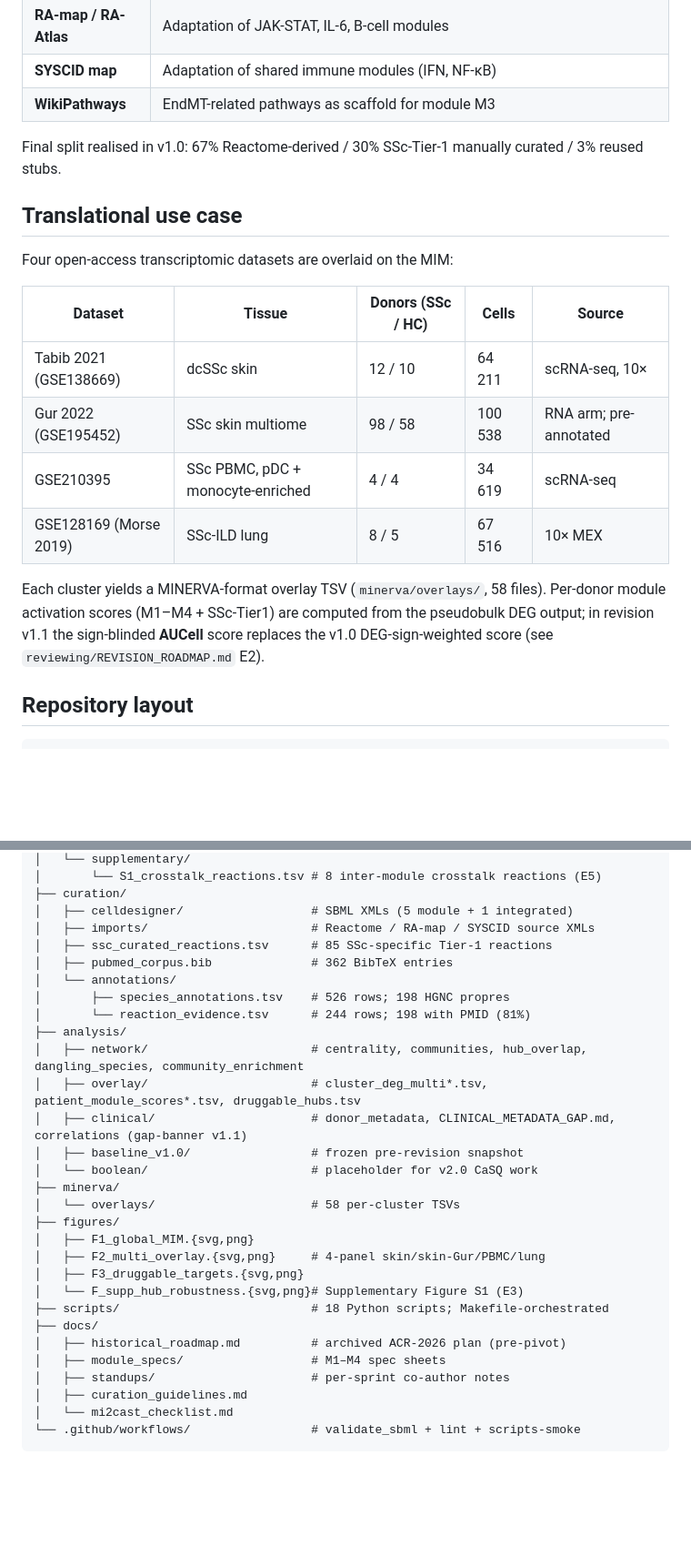
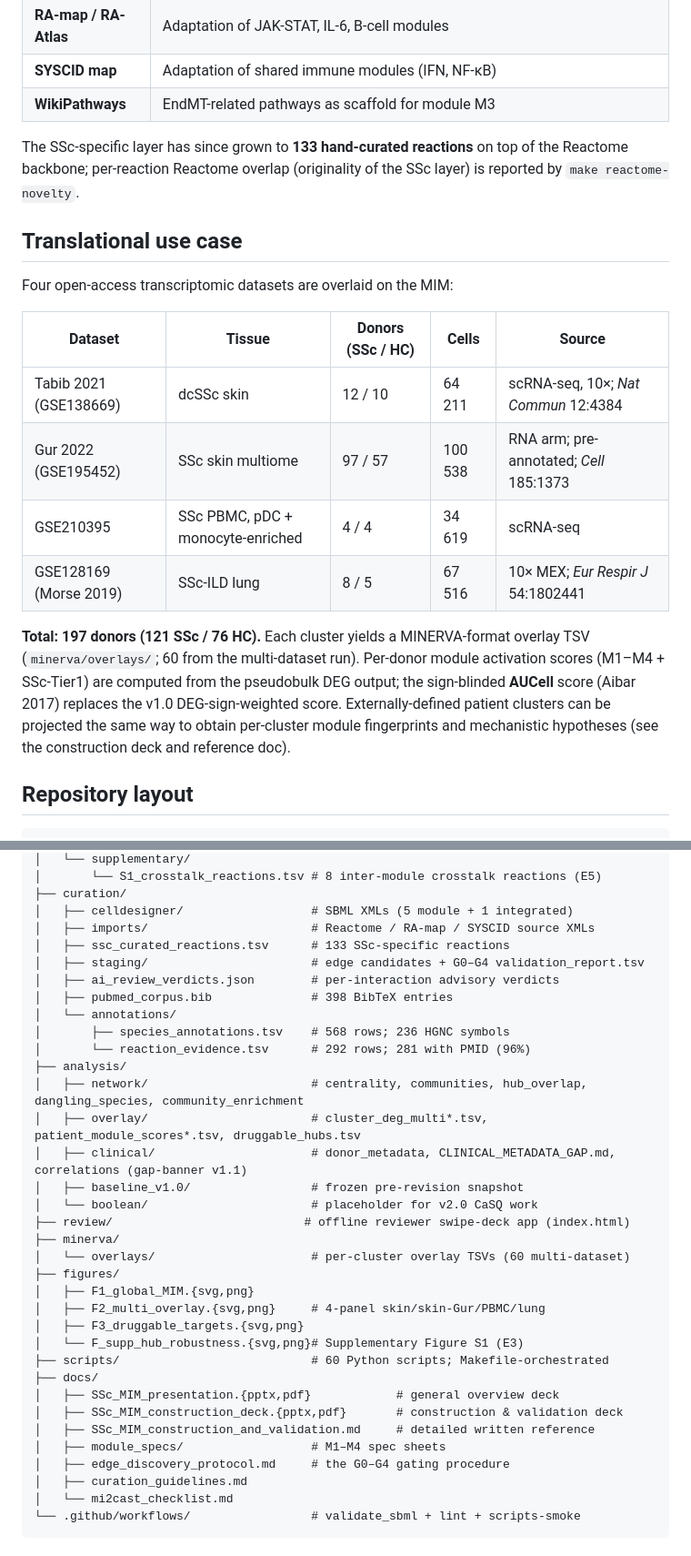
Before and after one commit to Nurtal/IDT_SSc_map, a Markdown page: README.md, 2 parts joined by grey strips. Shown at 91% size. Drawn GitHub-style; blank space fills up the shorter version.

```diff
--- a/README.md
+++ b/README.md
@@ -103,7 +104,7 @@ The map follows the Disease Maps Project guidelines (Mazein et al., 2018; Ostasz
 | **SYSCID map** | Adaptation of shared immune modules (IFN, NF-κB) |
 | **WikiPathways** | EndMT-related pathways as scaffold for module M3 |
 
-Final split realised in v1.0: 67% Reactome-derived / 30% SSc-Tier-1 manually curated / 3% reused stubs.
+The SSc-specific layer has since grown to **133 hand-curated reactions** on top of the Reactome backbone; per-reaction Reactome overlap (originality of the SSc layer) is reported by `make reactome-novelty`.
 
 ## Translational use case
 
@@ -111,12 +112,12 @@ Four open-access transcriptomic datasets are overlaid on the MIM:
 
 | Dataset | Tissue | Donors (SSc / HC) | Cells | Source |
 |---|---|---|---|---|
-| Tabib 2021 (GSE138669) | dcSSc skin | 12 / 10 | 64 211 | scRNA-seq, 10× |
-| Gur 2022 (GSE195452) | SSc skin multiome | 98 / 58 | 100 538 | RNA arm; pre-annotated |
+| Tabib 2021 (GSE138669) | dcSSc skin | 12 / 10 | 64 211 | scRNA-seq, 10×; *Nat Commun* 12:4384 |
+| Gur 2022 (GSE195452) | SSc skin multiome | 97 / 57 | 100 538 | RNA arm; pre-annotated; *Cell* 185:1373 |
 | GSE210395 | SSc PBMC, pDC + monocyte-enriched | 4 / 4 | 34 619 | scRNA-seq |
-| GSE128169 (Morse 2019) | SSc-ILD lung | 8 / 5 | 67 516 | 10× MEX |
+| GSE128169 (Morse 2019) | SSc-ILD lung | 8 / 5 | 67 516 | 10× MEX; *Eur Respir J* 54:1802441 |
 
-Each cluster yields a MINERVA-format overlay TSV (`minerva/overlays/`, 58 files). Per-donor module activation scores (M1–M4 + SSc-Tier1) are computed from the pseudobulk DEG output; in revision v1.1 the sign-blinded **AUCell** score replaces the v1.0 DEG-sign-weighted score (see `reviewing/REVISION_ROADMAP.md` E2).
+**Total: 197 donors (121 SSc / 76 HC).** Each cluster yields a MINERVA-format overlay TSV (`minerva/overlays/`; 60 from the multi-dataset run). Per-donor module activation scores (M1–M4 + SSc-Tier1) are computed from the pseudobulk DEG output; the sign-blinded **AUCell** score (Aibar 2017) replaces the v1.0 DEG-sign-weighted score. Externally-defined patient clusters can be projected the same way to obtain per-cluster module fingerprints and mechanistic hypotheses (see the construction deck and reference doc).
 
 ## Repository layout
 
@@ -139,29 +140,34 @@ ssc-mim/
 ├── curation/
 │   ├── celldesigner/                  # SBML XMLs (5 module + 1 integrated)
 │   ├── imports/                       # Reactome / RA-map / SYSCID source XMLs
-│   ├── ssc_curated_reactions.tsv      # 85 SSc-specific Tier-1 reactions
-│   ├── pubmed_corpus.bib              # 362 BibTeX entries
+│   ├── ssc_curated_reactions.tsv      # 133 SSc-specific reactions
+│   ├── staging/                       # edge candidates + G0–G4 validation_report.tsv
+│   ├── ai_review_verdicts.json        # per-interaction advisory verdicts
+│   ├── pubmed_corpus.bib              # 398 BibTeX entries
 │   └── annotations/
-│       ├── species_annotations.tsv    # 526 rows; 198 HGNC propres
-│       └── reaction_evidence.tsv      # 244 rows; 198 with PMID (81%)
+│       ├── species_annotations.tsv    # 568 rows; 236 HGNC symbols
+│       └── reaction_evidence.tsv      # 292 rows; 281 with PMID (96%)
 ├── analysis/
 │   ├── network/                       # centrality, communities, hub_overlap, dangling_species, community_enrichment
 │   ├── overlay/                       # cluster_deg_multi*.tsv, patient_module_scores*.tsv, druggable_hubs.tsv
 │   ├── clinical/                      # donor_metadata, CLINICAL_METADATA_GAP.md, correlations (gap-banner v1.1)
 │   ├── baseline_v1.0/                 # frozen pre-revision snapshot
 │   └── boolean/                       # placeholder for v2.0 CaSQ work
+├── review/                           # offline reviewer swipe-deck app (index.html)
 ├── minerva/
-│   └── overlays/                      # 58 per-cluster TSVs
+│   └── overlays/                      # per-cluster overlay TSVs (60 multi-dataset)
 ├── figures/
 │   ├── F1_global_MIM.{svg,png}
 │   ├── F2_multi_overlay.{svg,png}     # 4-panel skin/skin-Gur/PBMC/lung
 │   ├── F3_druggable_targets.{svg,png}
 │   └── F_supp_hub_robustness.{svg,png}# Supplementary Figure S1 (E3)
-├── scripts/                           # 18 Python scripts; Makefile-orchestrated
+├── scripts/                           # 60 Python scripts; Makefile-orchestrated
 ├── docs/
-│   ├── historical_roadmap.md          # archived ACR-2026 plan (pre-pivot)
+│   ├── SSc_MIM_presentation.{pptx,pdf}            # general overview deck
+│   ├── SSc_MIM_construction_deck.{pptx,pdf}       # construction & validation deck
+│   ├── SSc_MIM_construction_and_validation.md     # detailed written reference
 │   ├── module_specs/                  # M1–M4 spec sheets
-│   ├── standups/                      # per-sprint co-author notes
+│   ├── edge_discovery_protocol.md     # the G0–G4 gating procedure
 │   ├── curation_guidelines.md
 │   └── mi2cast_checklist.md
 └── .github/workflows/                 # validate_sbml + lint + scripts-smoke
```
Also changed, not shown: other parts of README.md (+20 -17 lines).
